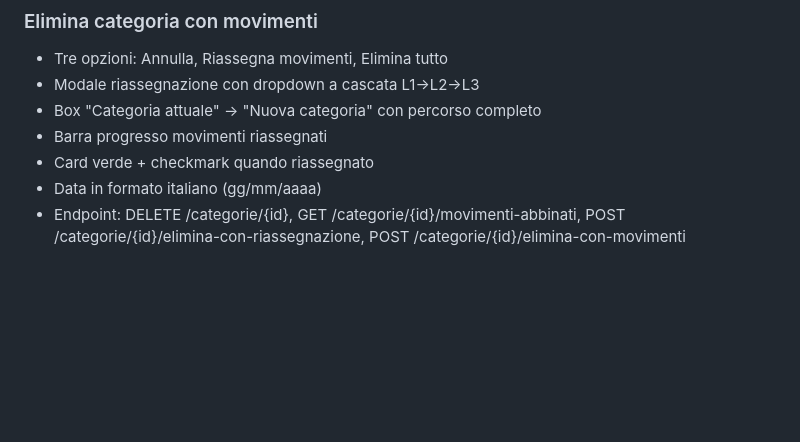
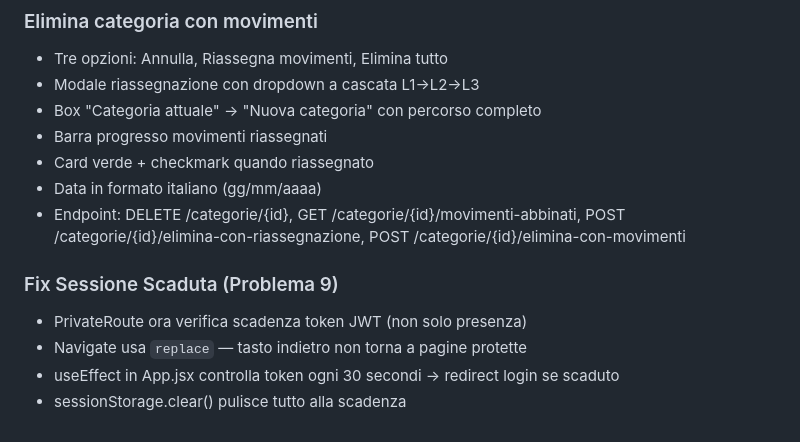
Before and after one commit to DiocesiCaltagirone/ecclesia, a Markdown page: CLAUDE.md, the part around the change. GitHub-like rendering; blank space fills up the shorter version.

Commit message:
docs: aggiunta fix sessione scaduta in CLAUDE.md

```diff
--- a/CLAUDE.md
+++ b/CLAUDE.md
@@ -770,3 +770,9 @@ Piano completo in REFACTORING_PLAN.md. Stato avanzamento:
 - Card verde + checkmark quando riassegnato
 - Data in formato italiano (gg/mm/aaaa)
 - Endpoint: DELETE /categorie/{id}, GET /categorie/{id}/movimenti-abbinati, POST /categorie/{id}/elimina-con-riassegnazione, POST /categorie/{id}/elimina-con-movimenti
+
+### Fix Sessione Scaduta (Problema 9)
+- PrivateRoute ora verifica scadenza token JWT (non solo presenza)
+- Navigate usa `replace` — tasto indietro non torna a pagine protette
+- useEffect in App.jsx controlla token ogni 30 secondi → redirect login se scaduto
+- sessionStorage.clear() pulisce tutto alla scadenza
```
